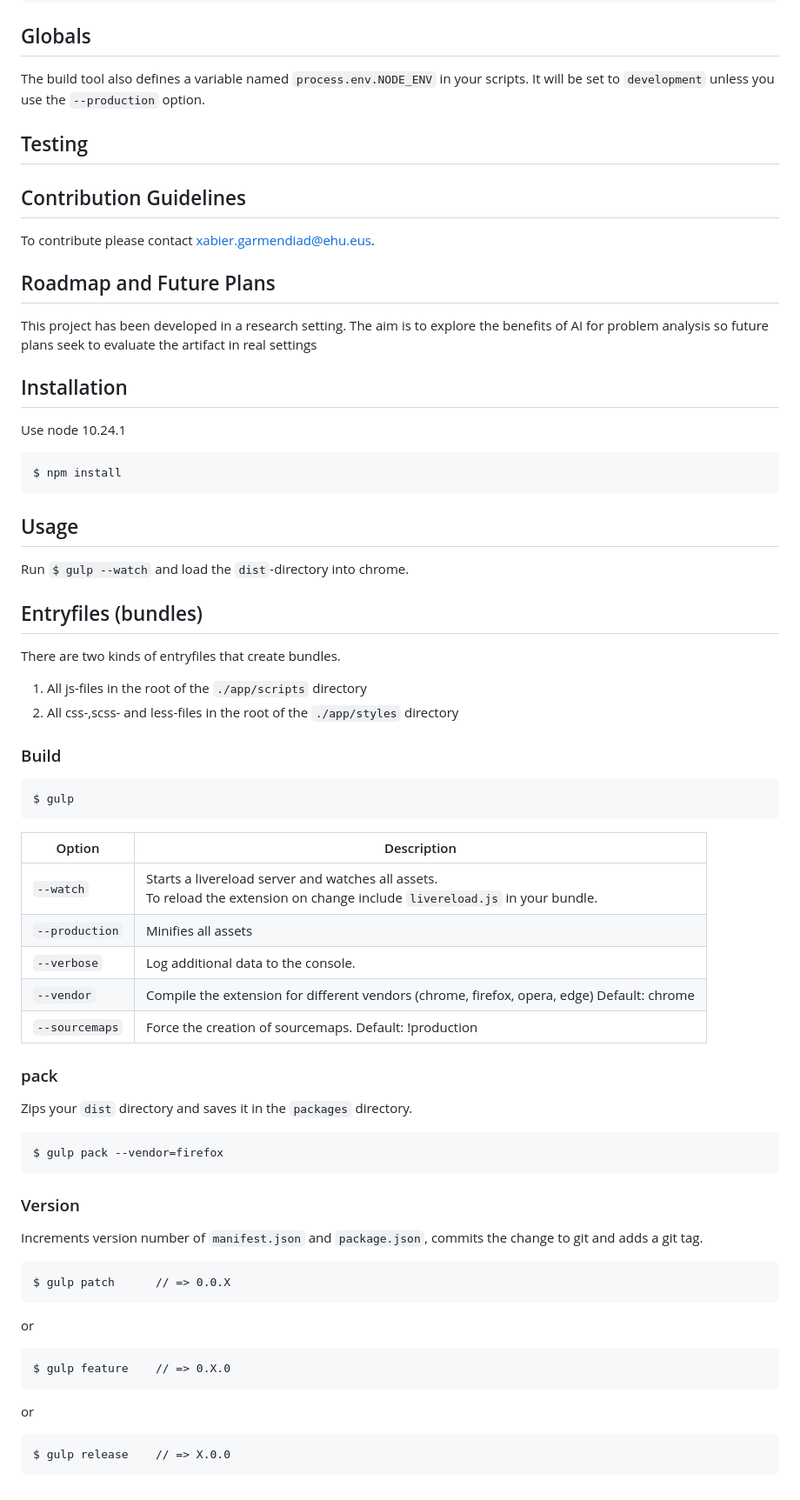
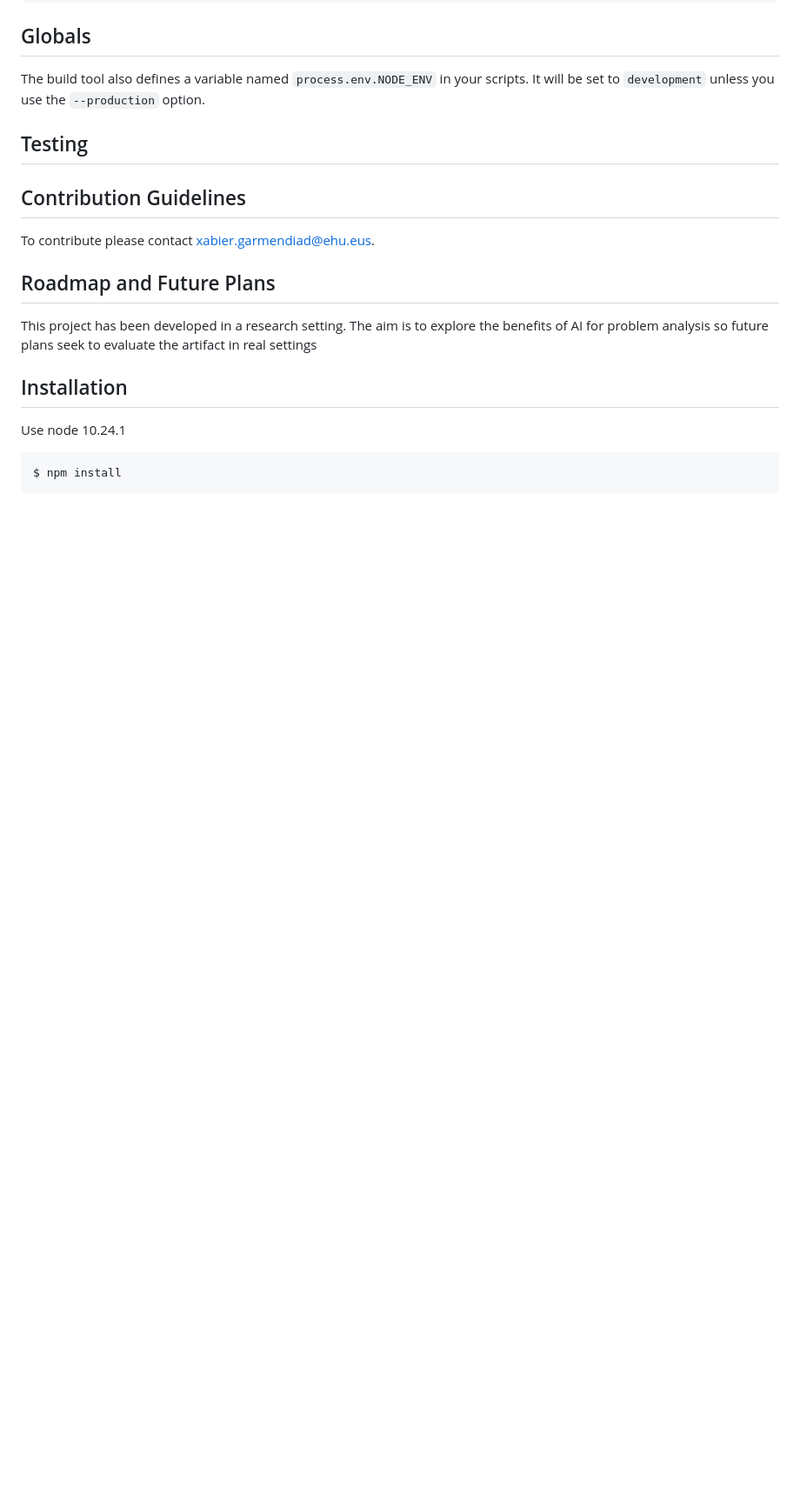
Before and after one commit to onekin/AnnotateGPT, a Markdown page: README.md, the part around the change. Shown: that part at 87% size. GitHub-like rendering; blank space fills up the shorter version.

```diff
--- a/README.md
+++ b/README.md
@@ -274,50 +274,3 @@ This project has been developed in a research setting. The aim is to explore the
 Use node 10.24.1
 
 	$ npm install
-
-## Usage
-
-Run `$ gulp --watch` and load the `dist`-directory into chrome.
-
-## Entryfiles (bundles)
-
-There are two kinds of entryfiles that create bundles.
-
-1. All js-files in the root of the `./app/scripts` directory
-2. All css-,scss- and less-files in the root of the `./app/styles` directory
-
-### Build
-
-    $ gulp
-
-
-| Option         | Description                                                                                                                                           |
-|----------------|-------------------------------------------------------------------------------------------------------------------------------------------------------|
-| `--watch`      | Starts a livereload server and watches all assets. <br>To reload the extension on change include `livereload.js` in your bundle.                      |
-| `--production` | Minifies all assets                                                                                                                                   |
-| `--verbose`    | Log additional data to the console.                                                                                                                   |
-| `--vendor`     | Compile the extension for different vendors (chrome, firefox, opera, edge)  Default: chrome                                                                 |
-| `--sourcemaps` | Force the creation of sourcemaps. Default: !production                                                                                                |
-
-
-### pack
-
-Zips your `dist` directory and saves it in the `packages` directory.
-
-    $ gulp pack --vendor=firefox
-
-### Version
-
-Increments version number of `manifest.json` and `package.json`,
-commits the change to git and adds a git tag.
-
-
-    $ gulp patch      // => 0.0.X
-
-or
-
-    $ gulp feature    // => 0.X.0
-
-or
-
-    $ gulp release    // => X.0.0
```
